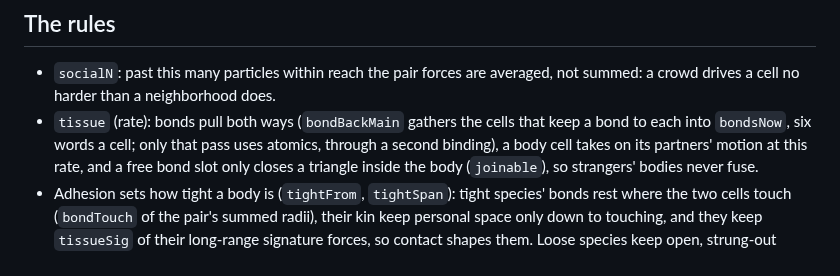
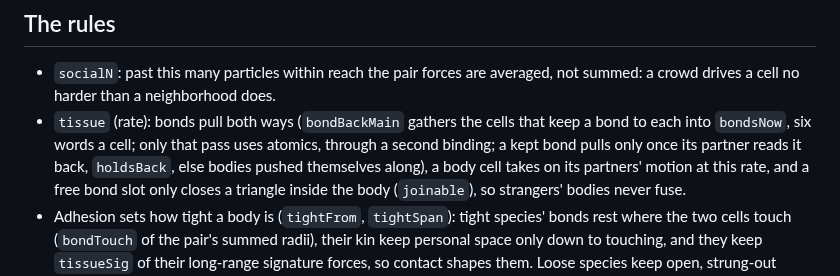
Before and after one commit to thallada/tidemote, a Markdown page: docs/tissue.md, the part around the change. Rendered like a GitHub page.

```diff
--- a/docs/tissue.md
+++ b/docs/tissue.md
@@ -24,7 +24,8 @@ merged to main: these rules are now always on, and only their strengths remain t
 - `socialN`: past this many particles within reach the pair forces are averaged, not summed: a crowd
   drives a cell no harder than a neighborhood does.
 - `tissue` (rate): bonds pull both ways (`bondBackMain` gathers the cells that keep a bond to each into
-  `bondsNow`, six words a cell; only that pass uses atomics, through a second binding), a body cell takes on
+  `bondsNow`, six words a cell; only that pass uses atomics, through a second binding; a kept bond pulls only
+  once its partner reads it back, `holdsBack`, else bodies pushed themselves along), a body cell takes on
   its partners' motion at this rate, and a free bond slot only closes a triangle inside the body
   (`joinable`), so strangers' bodies never fuse.
 - Adhesion sets how tight a body is (`tightFrom`, `tightSpan`): tight species' bonds rest where the two
```
Also changed, not shown: docs/fast-forward.md (+27 -8 lines).
